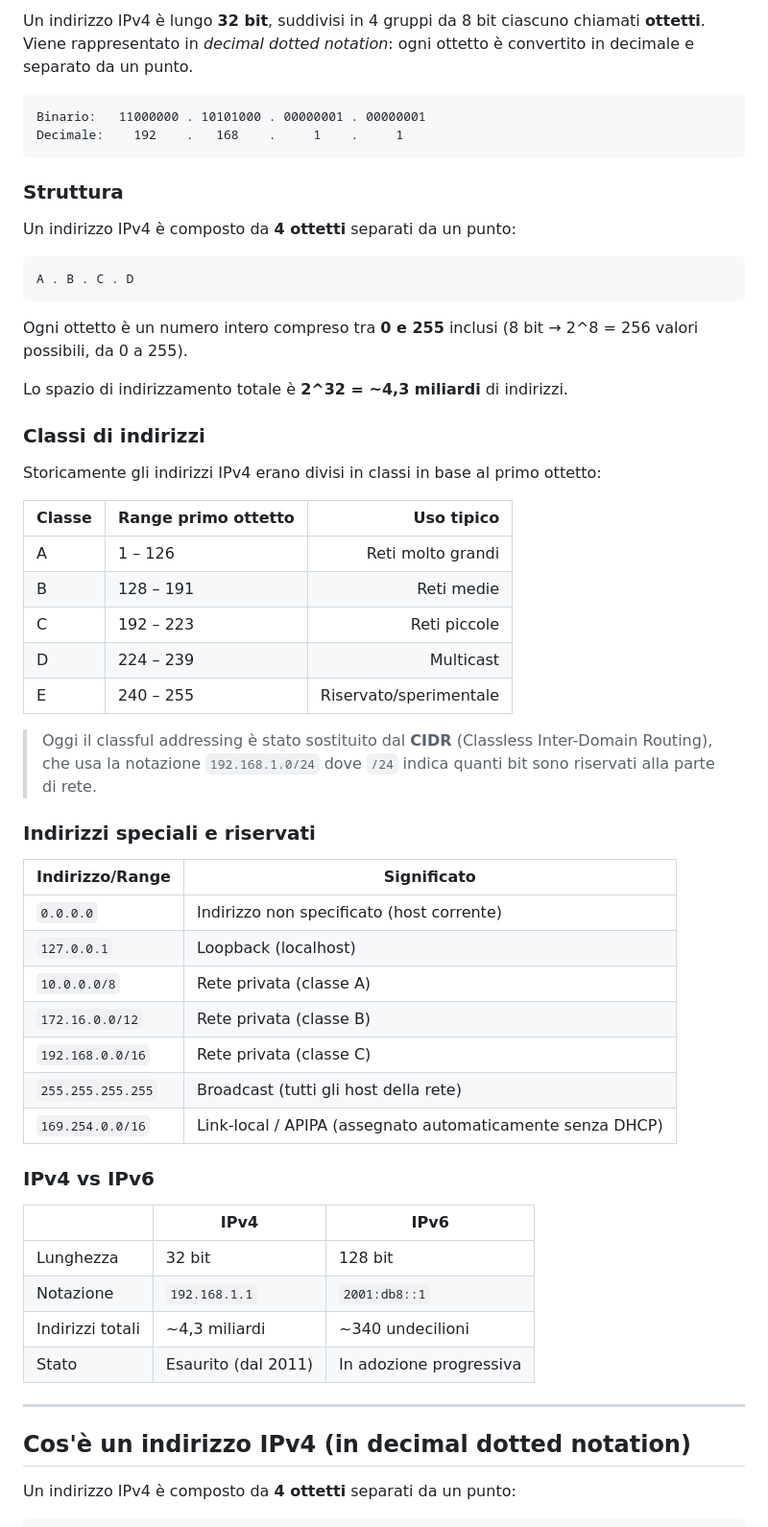
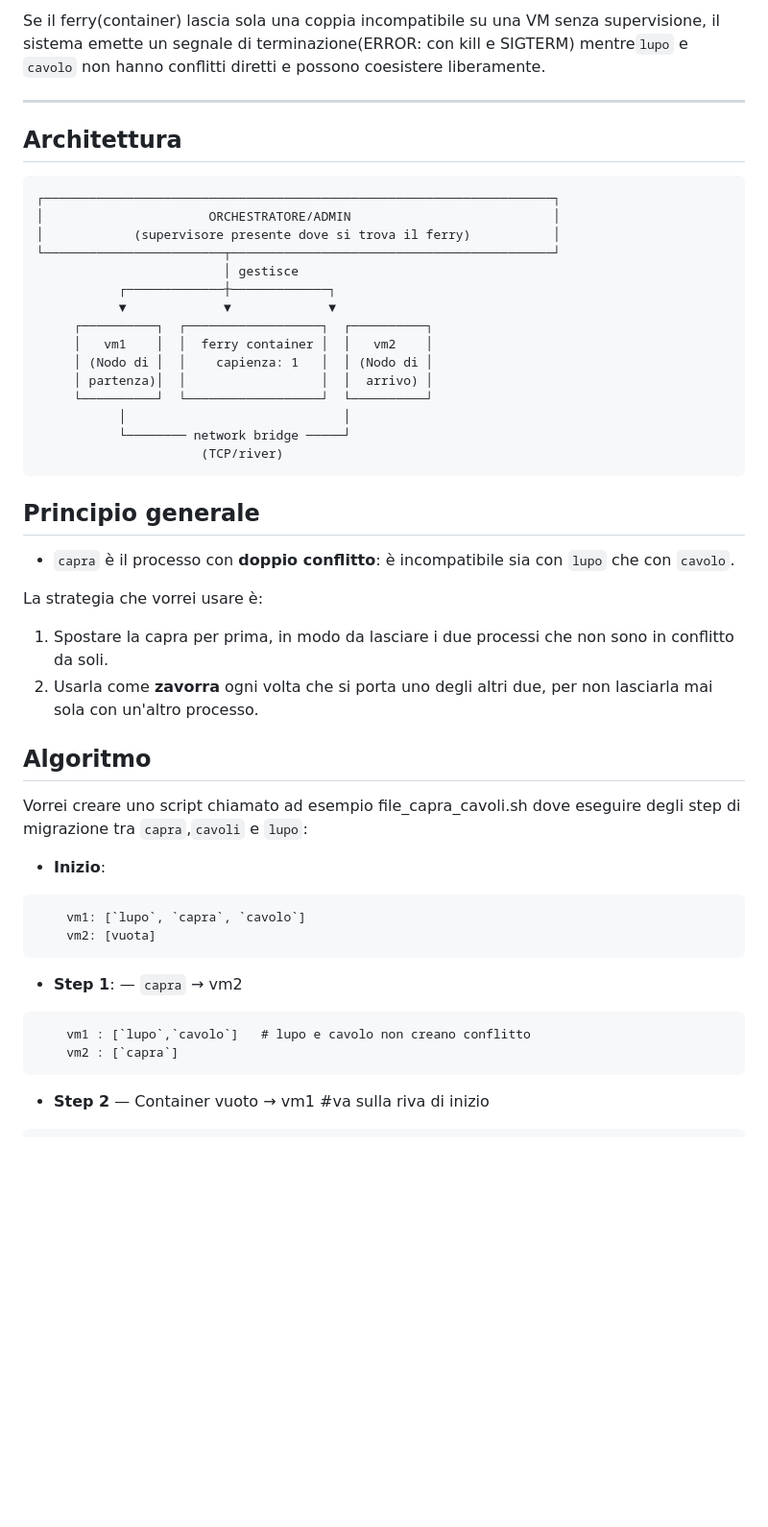
Before and after one commit to gabriele-riccio/formazione_sou, a Markdown page: capra_cavoli/PDF.md, the part around one of its changes. Shown at 96% size. Drawn GitHub-style; blank space fills up the shorter version.

````diff
--- a/capra_cavoli/PDF.md
+++ b/capra_cavoli/PDF.md
@@ -61,62 +57,49 @@ IPv4 (Internet Protocol version 4) è il protocollo di rete che assegna un indir
 
-Un indirizzo IPv4 è lungo **32 bit**, suddivisi in 4 gruppi da 8 bit ciascuno chiamati **ottetti**. Viene rappresentato in *decimal dotted notation*: ogni ottetto è convertito in decimale e separato da un punto.
+Se il ferry(container) lascia sola una coppia incompatibile su una VM senza supervisione, il sistema emette un segnale di terminazione(ERROR: con kill e SIGTERM) mentre`lupo` e `cavolo` non hanno conflitti diretti e possono coesistere liberamente.
+
+---
+## Architettura
 
 ```
-Binario:   11000000 . 10101000 . 00000001 . 00000001
-Decimale:    192    .   168    .     1    .     1
+┌────────────────────────────────────────────────────────────────────┐
+│                      ORCHESTRATORE/ADMIN                           │
+│            (supervisore presente dove si trova il ferry)           │
+└────────────────────────┬───────────────────────────────────────────┘
+                         │ gestisce
+           ┌─────────────┼─────────────┐
+           ▼             ▼             ▼
+     ┌──────────┐  ┌──────────────────┐  ┌──────────┐
+     │   vm1    │  │  ferry container │  │   vm2    │
+     │ (Nodo di │  │    capienza: 1   │  │ (Nodo di │
+     │ partenza)│  │                  │  │  arrivo) │
+     └──────────┘  └──────────────────┘  └──────────┘
+           │                             │
+           └──────── network bridge ─────┘
+                      (TCP/river)
+```
+## Principio generale
+
+- `capra` è il processo con **doppio conflitto**: è incompatibile sia con `lupo` che con `cavolo`.
+
+La strategia che vorrei usare è:
+
+1. Spostare la capra per prima, in modo da lasciare i due processi che non sono in conflitto da soli.
+2. Usarla come **zavorra** ogni volta che si porta uno degli altri due, per non lasciarla mai sola con un'altro processo.
+
+## Algoritmo
+Vorrei creare uno script chiamato ad esempio file_capra_cavoli.sh dove eseguire degli step di migrazione tra `capra`,`cavoli` e `lupo`:
+
+- **Inizio**:
+```
+    vm1: [`lupo`, `capra`, `cavolo`]
+    vm2: [vuota]
 ```
 
-### Struttura
-
-Un indirizzo IPv4 è composto da **4 ottetti** separati da un punto:
-
+- **Step 1**: — `capra` → vm2
 ```
-A . B . C . D
+    vm1 : [`lupo`,`cavolo`]   # lupo e cavolo non creano conflitto
+    vm2 : [`capra`]
 ```
 
-Ogni ottetto è un numero intero compreso tra **0 e 255** inclusi (8 bit → 2^8 = 256 valori possibili, da 0 a 255).
-
-Lo spazio di indirizzamento totale è **2^32 = ~4,3 miliardi** di indirizzi.
-
-### Classi di indirizzi
-
-Storicamente gli indirizzi IPv4 erano divisi in classi in base al primo ottetto:
-
-| Classe | Range primo ottetto | Uso tipico |
-|--------|--------------------|-----------:|
-| A | 1 – 126 | Reti molto grandi |
-| B | 128 – 191 | Reti medie |
-| C | 192 – 223 | Reti piccole |
-| D | 224 – 239 | Multicast |
-| E | 240 – 255 | Riservato/sperimentale |
-
-> Oggi il classful addressing è stato sostituito dal **CIDR** (Classless Inter-Domain Routing), che usa la notazione `192.168.1.0/24` dove `/24` indica quanti bit sono riservati alla parte di rete.
-
-### Indirizzi speciali e riservati
-
-| Indirizzo/Range | Significato |
-|-----------------|-------------|
-| `0.0.0.0` | Indirizzo non specificato (host corrente) |
-| `127.0.0.1` | Loopback (localhost) |
-| `10.0.0.0/8` | Rete privata (classe A) |
-| `172.16.0.0/12` | Rete privata (classe B) |
-| `192.168.0.0/16` | Rete privata (classe C) |
-| `255.255.255.255` | Broadcast (tutti gli host della rete) |
-| `169.254.0.0/16` | Link-local / APIPA (assegnato automaticamente senza DHCP) |
-
-### IPv4 vs IPv6
-
-| | IPv4 | IPv6 |
-|--|------|------|
-| Lunghezza | 32 bit | 128 bit |
-| Notazione | `192.168.1.1` | `2001:db8::1` |
-| Indirizzi totali | ~4,3 miliardi | ~340 undecilioni |
-| Stato | Esaurito (dal 2011) | In adozione progressiva |
-
----
-
-## Cos'è un indirizzo IPv4 (in decimal dotted notation)
-
-Un indirizzo IPv4 è composto da **4 ottetti** separati da un punto:
-
+- **Step 2** — Container vuoto → vm1   #va sulla riva di inizio
 ```
````
Also changed, not shown: other parts of capra_cavoli/PDF.md (+41 -176 lines).
